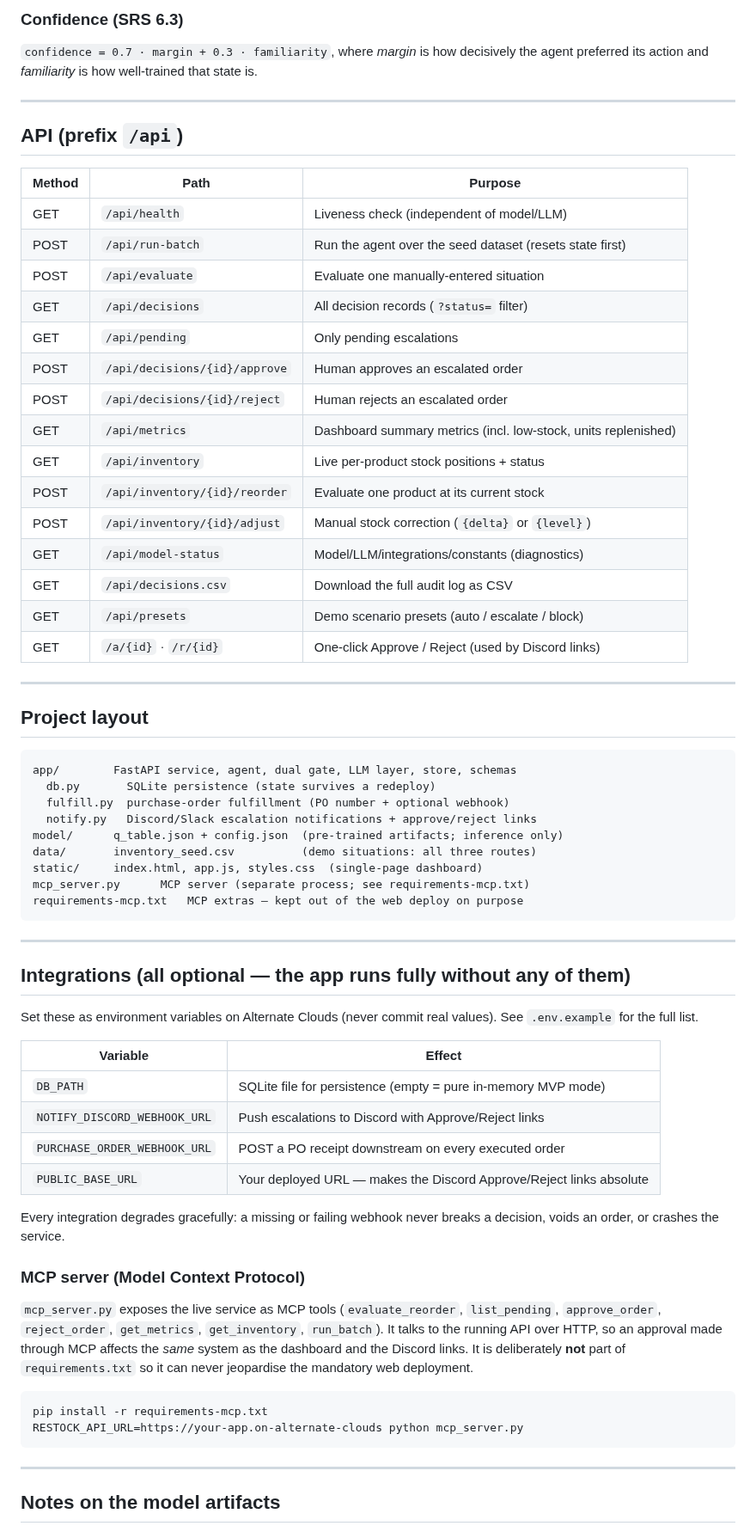
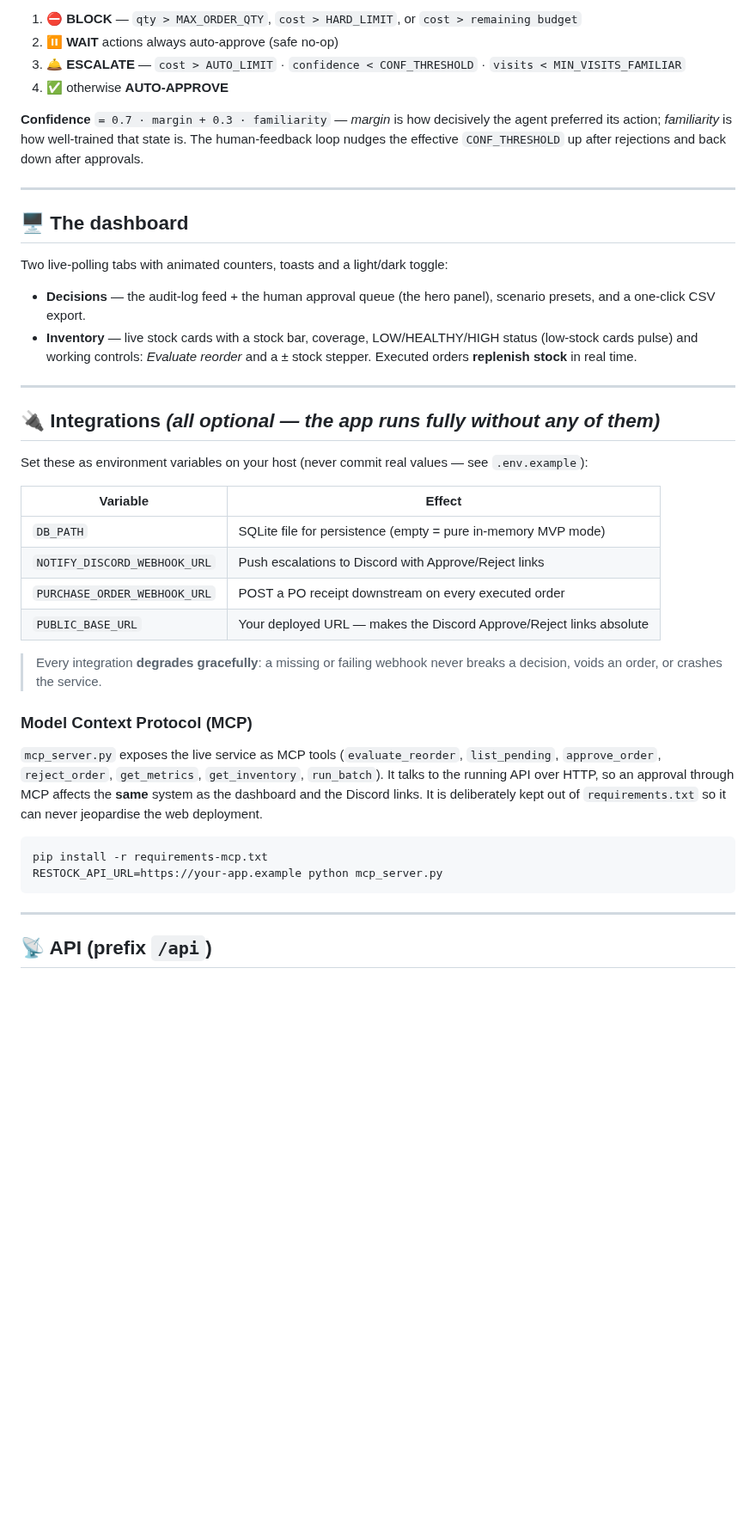
Before and after one commit to chhuzaifa928/Restocker, a Markdown page: README.md, the part around one of its changes. Shown at 86% size. Drawn GitHub-style; blank space fills up the shorter version.

````diff
--- a/README.md
+++ b/README.md
@@ -76,52 +80,30 @@ situation → encode state (LOW/MED/HIGH ×4) → Q-table argmax (ε=0)
 
-### Confidence (SRS 6.3)
-`confidence = 0.7 · margin + 0.3 · familiarity`, where *margin* is how decisively the
-agent preferred its action and *familiarity* is how well-trained that state is.
+1. ⛔ **BLOCK** — `qty > MAX_ORDER_QTY`, `cost > HARD_LIMIT`, or `cost > remaining budget`
+2. ⏸️ **WAIT** actions always auto-approve (safe no-op)
+3. 🛎️ **ESCALATE** — `cost > AUTO_LIMIT` · `confidence < CONF_THRESHOLD` · `visits < MIN_VISITS_FAMILIAR`
+4. ✅ otherwise **AUTO-APPROVE**
+
+**Confidence** `= 0.7 · margin + 0.3 · familiarity` — *margin* is how decisively the agent
+preferred its action; *familiarity* is how well-trained that state is. The human-feedback
+loop nudges the effective `CONF_THRESHOLD` up after rejections and back down after approvals.
 
 ---
 
-## API (prefix `/api`)
+## 🖥️ The dashboard
 
-| Method | Path | Purpose |
-|---|---|---|
-| GET  | `/api/health` | Liveness check (independent of model/LLM) |
-| POST | `/api/run-batch` | Run the agent over the seed dataset (resets state first) |
-| POST | `/api/evaluate` | Evaluate one manually-entered situation |
-| GET  | `/api/decisions` | All decision records (`?status=` filter) |
-| GET  | `/api/pending` | Only pending escalations |
-| POST | `/api/decisions/{id}/approve` | Human approves an escalated order |
-| POST | `/api/decisions/{id}/reject` | Human rejects an escalated order |
-| GET  | `/api/metrics` | Dashboard summary metrics (incl. low-stock, units replenished) |
-| GET  | `/api/inventory` | Live per-product stock positions + status |
-| POST | `/api/inventory/{id}/reorder` | Evaluate one product at its current stock |
-| POST | `/api/inventory/{id}/adjust` | Manual stock correction (`{delta}` or `{level}`) |
-| GET  | `/api/model-status` | Model/LLM/integrations/constants (diagnostics) |
-| GET  | `/api/decisions.csv` | Download the full audit log as CSV |
-| GET  | `/api/presets` | Demo scenario presets (auto / escalate / block) |
-| GET  | `/a/{id}` · `/r/{id}` | One-click Approve / Reject (used by Discord links) |
+Two live-polling tabs with animated counters, toasts and a light/dark toggle:
+
+- **Decisions** — the audit-log feed + the human approval queue (the hero panel), scenario
+  presets, and a one-click CSV export.
+- **Inventory** — live stock cards with a stock bar, coverage, LOW/HEALTHY/HIGH status
+  (low-stock cards pulse) and working controls: *Evaluate reorder* and a ± stock stepper.
+  Executed orders **replenish stock** in real time.
 
 ---
 
-## Project layout
+## 🔌 Integrations *(all optional — the app runs fully without any of them)*
 
-```
-app/        FastAPI service, agent, dual gate, LLM layer, store, schemas
-  db.py       SQLite persistence (state survives a redeploy)
-  fulfill.py  purchase-order fulfillment (PO number + optional webhook)
-  notify.py   Discord/Slack escalation notifications + approve/reject links
-model/      q_table.json + config.json  (pre-trained artifacts; inference only)
-data/       inventory_seed.csv          (demo situations: all three routes)
-static/     index.html, app.js, styles.css  (single-page dashboard)
-mcp_server.py      MCP server (separate process; see requirements-mcp.txt)
-requirements-mcp.txt   MCP extras — kept out of the web deploy on purpose
-```
-
----
-
-## Integrations (all optional — the app runs fully without any of them)
-
-Set these as environment variables on Alternate Clouds (never commit real
-values). See `.env.example` for the full list.
+Set these as environment variables on your host (never commit real values — see `.env.example`):
 
 | Variable | Effect |
 |---|---|
@@ -130,24 +112,23 @@ values). See `.env.example` for the full list.
 | `PURCHASE_ORDER_WEBHOOK_URL` | POST a PO receipt downstream on every executed order |
 | `PUBLIC_BASE_URL` | Your deployed URL — makes the Discord Approve/Reject links absolute |
 
-Every integration degrades gracefully: a missing or failing webhook never
-breaks a decision, voids an order, or crashes the service.
+> Every integration **degrades gracefully**: a missing or failing webhook never breaks a
+> decision, voids an order, or crashes the service.
 
-### MCP server (Model Context Protocol)
+### Model Context Protocol (MCP)
 
-`mcp_server.py` exposes the live service as MCP tools (`evaluate_reorder`,
-`list_pending`, `approve_order`, `reject_order`, `get_metrics`,
-`get_inventory`, `run_batch`). It talks to the running API over HTTP, so an
-approval made through MCP affects the *same* system as the dashboard and the
-Discord links. It is deliberately **not** part of `requirements.txt` so it can
-never jeopardise the mandatory web deployment.
+`mcp_server.py` exposes the live service as MCP tools (`evaluate_reorder`, `list_pending`,
+`approve_order`, `reject_order`, `get_metrics`, `get_inventory`, `run_batch`). It talks to
+the running API over HTTP, so an approval through MCP affects the **same** system as the
+dashboard and the Discord links. It is deliberately kept out of `requirements.txt` so it
+can never jeopardise the web deployment.
 
 ```bash
 pip install -r requirements-mcp.txt
-RESTOCK_API_URL=https://your-app.on-alternate-clouds python mcp_server.py
+RESTOCK_API_URL=https://your-app.example python mcp_server.py
 ```
 
 ---
 
-## Notes on the model artifacts
+## 📡 API (prefix `/api`)
 
````
Also changed, not shown: other parts of README.md (+116 -72 lines), docs/dashboard-dark.png (added), docs/dashboard-light.png (added), 3 other files.
